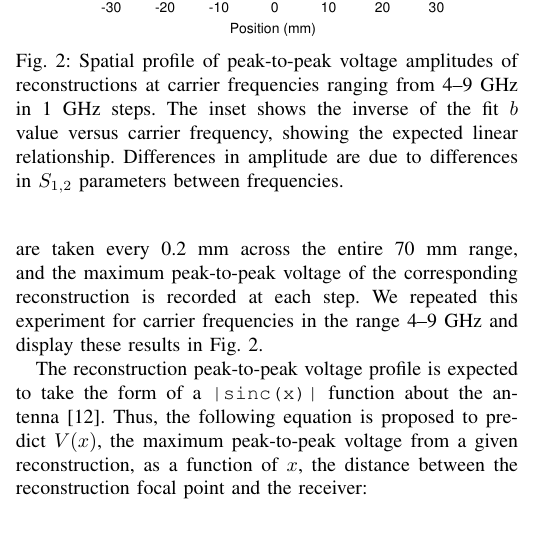
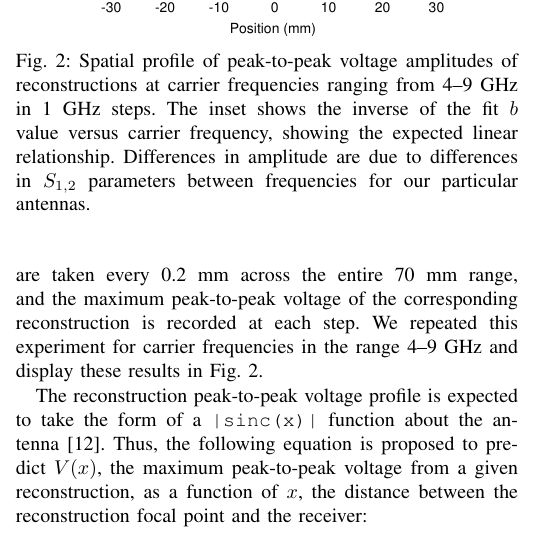
Before and after one commit to fcangialosi/wptc16, a LaTeX paper (paper.tex, which reads results.tex): part of one column of page 2 of 4, cut so that both start at the same text. Compiled offline with pdfLaTeX.

Commit message:
added further amplitude clarification
want to see how it looks - may revert

```diff
--- a/results.tex
+++ b/results.tex
@@ -8,7 +8,7 @@
 at carrier frequencies ranging from \numrange{4}{9}~GHz in 1~GHz
 steps. The inset shows the inverse of the fit $b$ value versus carrier
 frequency, showing the expected linear relationship. Differences in amplitude
-are due to differences in $S_{1,2}$ parameters between frequencies.}
+are due to differences in $S_{1,2}$ parameters between frequencies for our particular antennas.}
 \label{fig:freq_profile}
 \end{figure}
 
```
